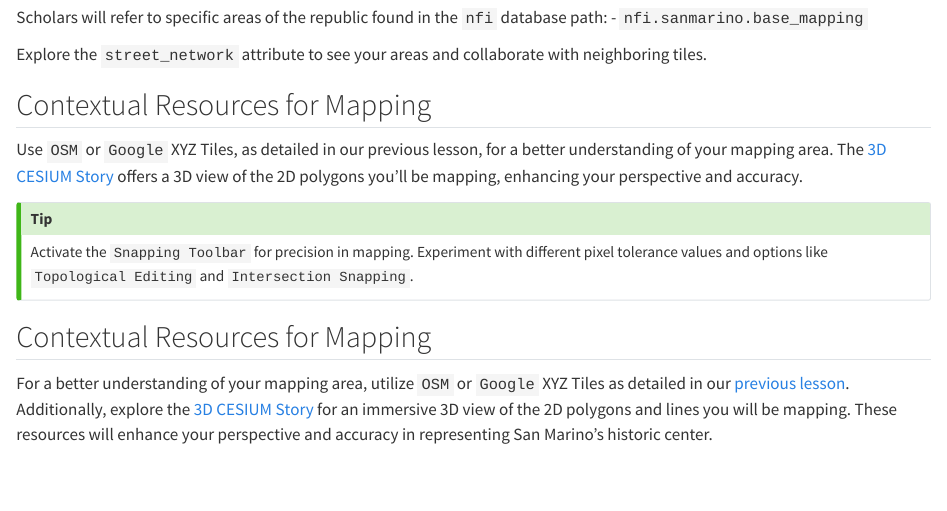
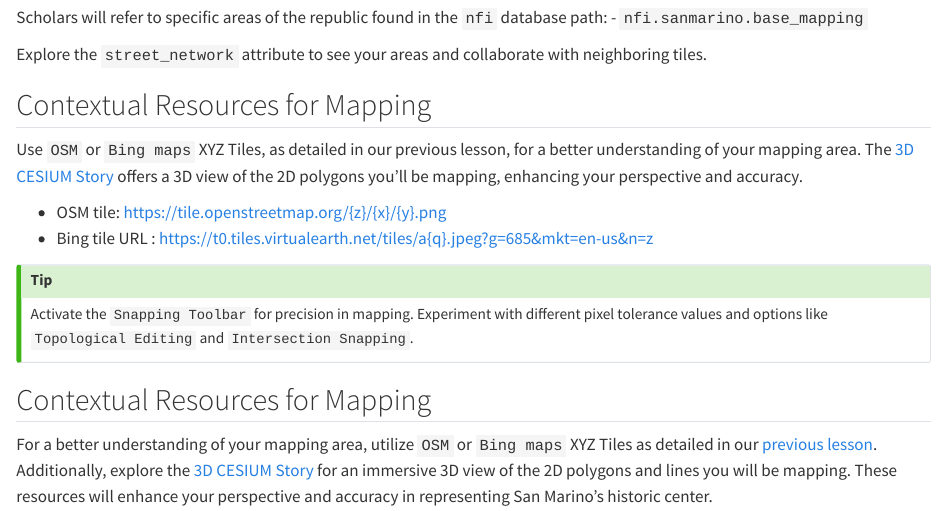
Before and after one commit to Norman-Foster-Institute/ua_2024, a Quarto document (chapter_1/qgis_mapping.qmd): the page in a window 1100 px wide, from 840 px down. Rendered offline with R 4.5, knitr and Pandoc in place of Quarto, with nearby package versions.

Commit message:
adding bing maps instead of Google

```diff
--- a/chapter_1/qgis_mapping.qmd
+++ b/chapter_1/qgis_mapping.qmd
@@ -32,14 +32,17 @@ Scholars will refer to specific areas of the republic found in the `nfi` databas
 Explore the `street_network` attribute to see your areas and collaborate with neighboring tiles.
 
 ## Contextual Resources for Mapping
-Use `OSM` or `Google` XYZ Tiles, as detailed in our previous lesson, for a better understanding of your mapping area. The [3D CESIUM Story](https://ion.cesium.com/stories/viewer/?id=0806b0b0-46ac-4a95-9410-92cac329574b) offers a 3D view of the 2D polygons you'll be mapping, enhancing your perspective and accuracy.
+Use `OSM` or `Bing maps` XYZ Tiles, as detailed in our previous lesson, for a better understanding of your mapping area. The [3D CESIUM Story](https://ion.cesium.com/stories/viewer/?id=0806b0b0-46ac-4a95-9410-92cac329574b) offers a 3D view of the 2D polygons you'll be mapping, enhancing your perspective and accuracy.
+
+- OSM tile: https://tile.openstreetmap.org/{z}/{x}/{y}.png
+- Bing tile URL : https://t0.tiles.virtualearth.net/tiles/a{q}.jpeg?g=685&mkt=en-us&n=z
 
 ::: {.callout-tip}
 Activate the `Snapping Toolbar` for precision in mapping. Experiment with different pixel tolerance values and options like `Topological Editing` and `Intersection Snapping`.
 :::
 
 ## Contextual Resources for Mapping
-For a better understanding of your mapping area, utilize `OSM` or `Google` XYZ Tiles as detailed in our [previous lesson](chapter_1/qgis.qmd). Additionally, explore the [3D CESIUM Story](https://ion.cesium.com/stories/viewer/?id=0806b0b0-46ac-4a95-9410-92cac329574b) for an immersive 3D view of the 2D polygons and lines you will be mapping. These resources will enhance your perspective and accuracy in representing San Marino's historic center.
+For a better understanding of your mapping area, utilize `OSM` or `Bing maps` XYZ Tiles as detailed in our [previous lesson](chapter_1/qgis.qmd). Additionally, explore the [3D CESIUM Story](https://ion.cesium.com/stories/viewer/?id=0806b0b0-46ac-4a95-9410-92cac329574b) for an immersive 3D view of the 2D polygons and lines you will be mapping. These resources will enhance your perspective and accuracy in representing San Marino's historic center.
 
 ## Rules for Correctly Drawing the Street Network
 
```
